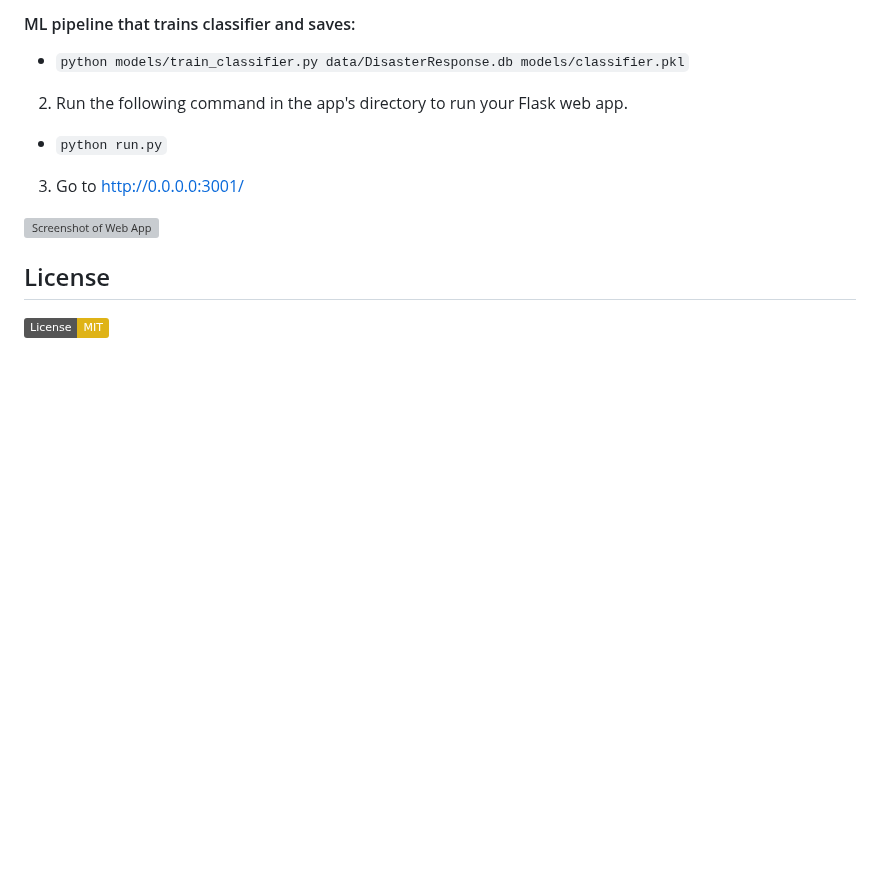
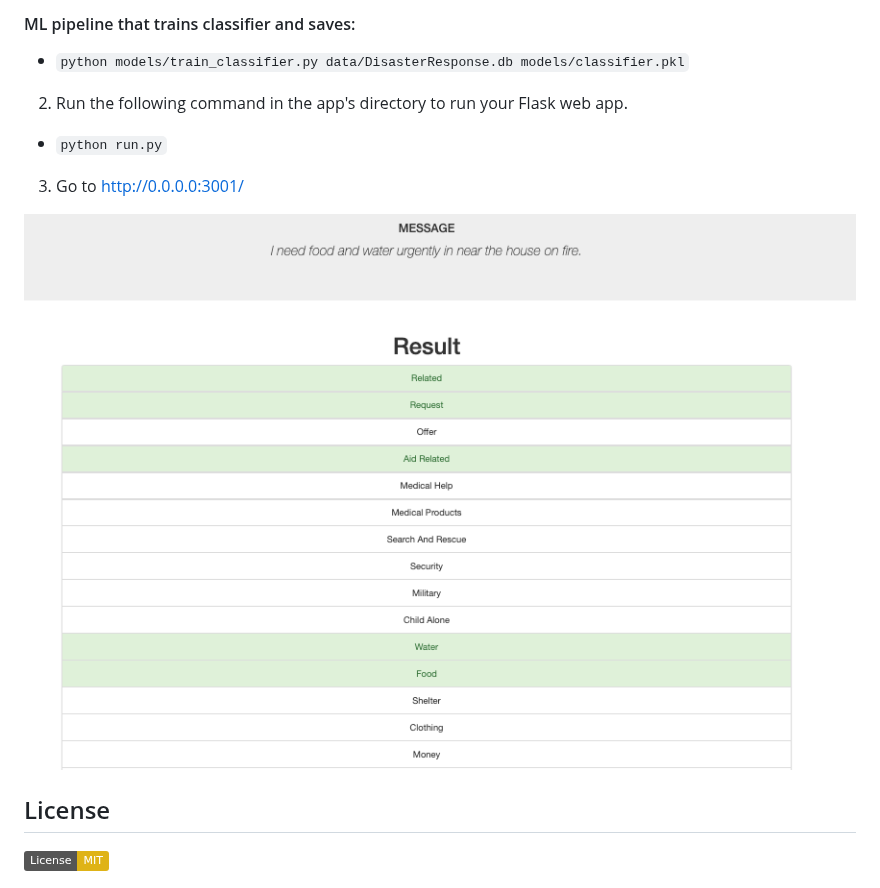
Before and after one commit to surmeliali/Disaster_Response_Project, a Markdown page: README.md, the part around the change. GitHub-like rendering; badges without logos; blank space fills up the shorter version; grey boxes are pictures that could not be loaded.

```diff
--- a/README.md
+++ b/README.md
@@ -76,7 +76,7 @@ The ML Pipeline Preparation Notebook also includes a section dedicated to retrai
 3. Go to http://0.0.0.0:3001/
 
 
-![Screenshot of Web App](screenshots/results1.PNG)
+![Screenshot of Web App](screenshots/results1.png)
 
 
 ## License
```
